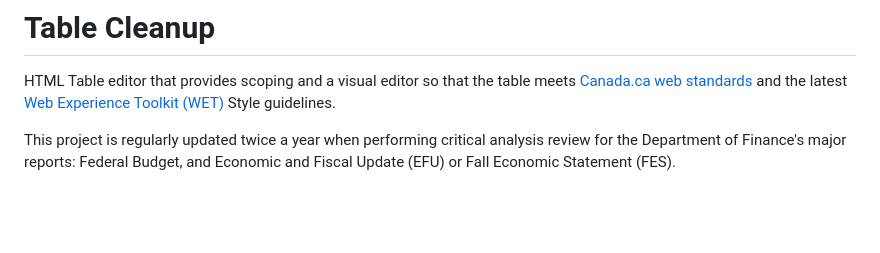
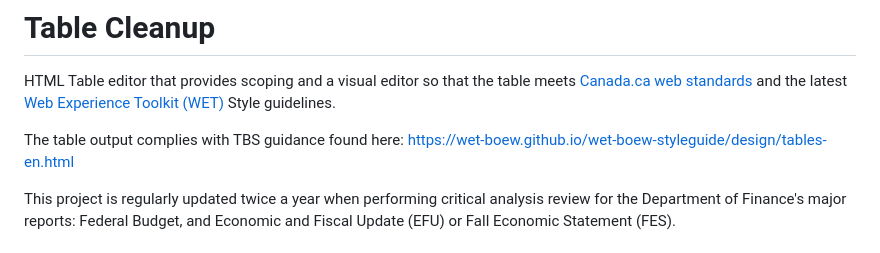
Before and after one commit to jordan-chou/table-cleanup, a Markdown page: README.md, the part around the change. GitHub-like rendering; blank space fills up the shorter version.

```diff
--- a/README.md
+++ b/README.md
@@ -1,5 +1,7 @@
 # Table Cleanup
 HTML Table editor that provides scoping and a visual editor so that the table meets [Canada.ca web standards](https://www.canada.ca/en/government/about/design-system.html) and the latest [Web Experience Toolkit (WET)](https://wet-boew.github.io/wet-boew/index-en.html) Style guidelines.
+
+The table output complies with TBS guidance found here: https://wet-boew.github.io/wet-boew-styleguide/design/tables-en.html
 
 This project is regularly updated twice a year when performing critical analysis review for the Department of Finance's major reports: Federal Budget, and Economic and Fiscal Update (EFU) or Fall Economic Statement (FES).
 
```
